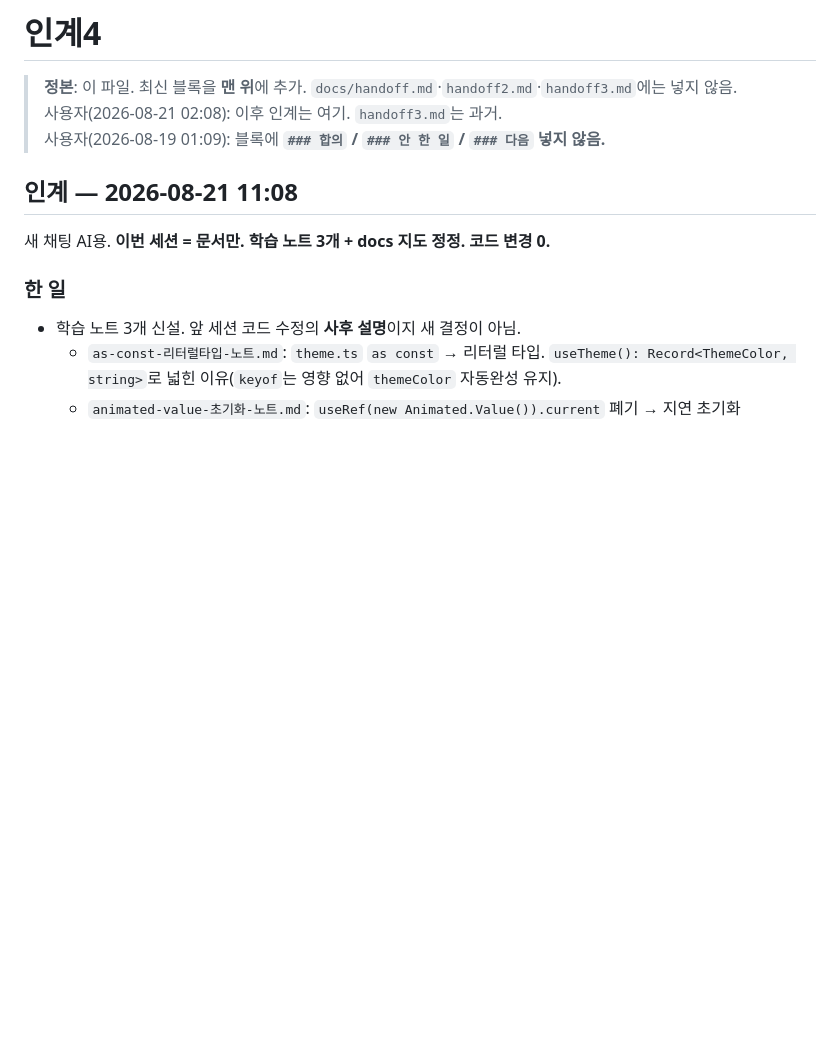
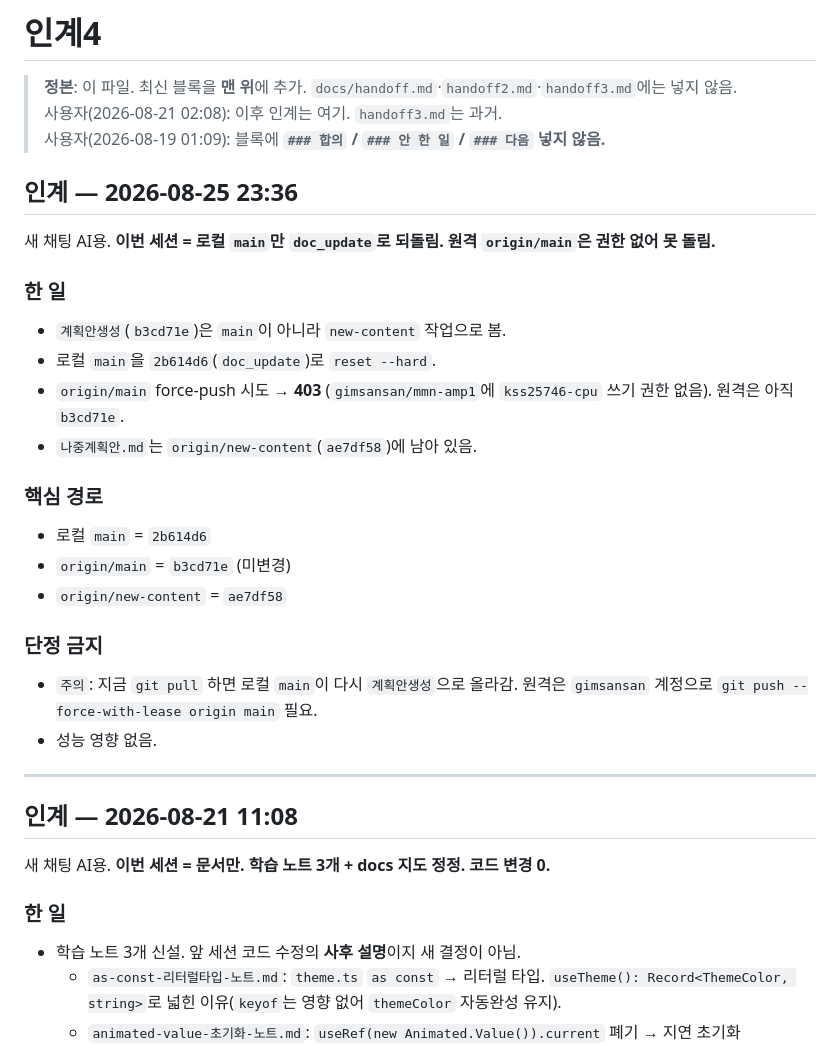
Before and after one commit to gimsansan/mmn-amp1, a Markdown page: docs/handoff4.md, the part around the change. Rendered like a GitHub page; blank space fills up the shorter version.

Commit message:
인계 — 로컬 main을 doc_update로 되돌림

```diff
--- a/docs/handoff4.md
+++ b/docs/handoff4.md
@@ -4,6 +4,29 @@
 > 사용자(2026-08-21 02:08): 이후 인계는 여기. `handoff3.md`는 과거.
 > 사용자(2026-08-19 01:09): 블록에 **`### 합의` / `### 안 한 일` / `### 다음` 넣지 않음.**
 
+## 인계 — 2026-08-25 23:36
+
+새 채팅 AI용. **이번 세션 = 로컬 `main`만 `doc_update`로 되돌림. 원격 `origin/main`은 권한 없어 못 돌림.**
+
+### 한 일
+
+- `계획안생성`(`b3cd71e`)은 `main`이 아니라 `new-content` 작업으로 봄.
+- 로컬 `main`을 `2b614d6`(`doc_update`)로 `reset --hard`.
+- `origin/main` force-push 시도 → **403** (`gimsansan/mmn-amp1`에 `kss25746-cpu` 쓰기 권한 없음). 원격은 아직 `b3cd71e`.
+- `나중계획안.md`는 `origin/new-content`(`ae7df58`)에 남아 있음.
+
+### 핵심 경로
+
+- 로컬 `main` = `2b614d6`
+- `origin/main` = `b3cd71e` (미변경)
+- `origin/new-content` = `ae7df58`
+
+### 단정 금지
+
+- `주의`: 지금 `git pull` 하면 로컬 `main`이 다시 `계획안생성`으로 올라감. 원격은 `gimsansan` 계정으로 `git push --force-with-lease origin main` 필요.
+- 성능 영향 없음.
+
+---
 ## 인계 — 2026-08-21 11:08
 
 새 채팅 AI용. **이번 세션 = 문서만. 학습 노트 3개 + docs 지도 정정. 코드 변경 0.**
```
